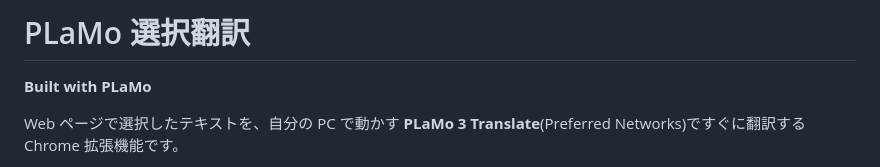
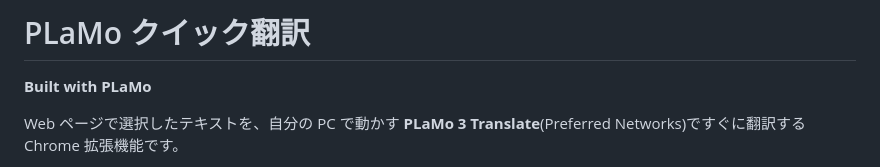
Before and after one commit to DelacrowLab/plamo-select-translate, a Markdown page: README.md, the part around the change. GitHub-like rendering.

```diff
--- a/README.md
+++ b/README.md
@@ -1,4 +1,4 @@
-# PLaMo 選択翻訳
+# PLaMo クイック翻訳
 
 **Built with PLaMo**
 
```
Also changed, not shown: PRIVACY.md (+1 -1 lines), store/STORE_LISTING.md (+1 -1 lines), store/promo-tile-440x280.png, 5 other files.
